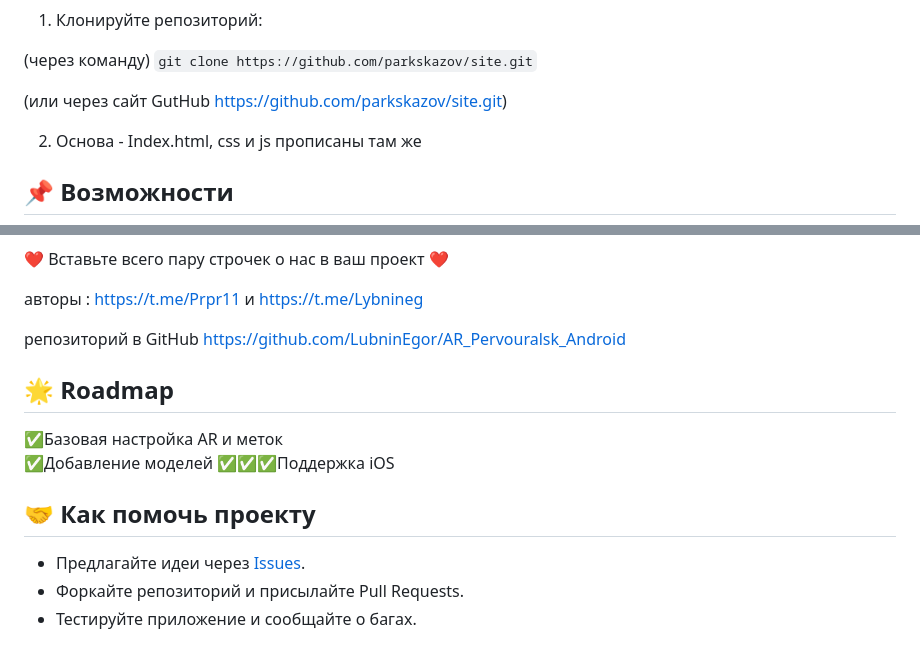
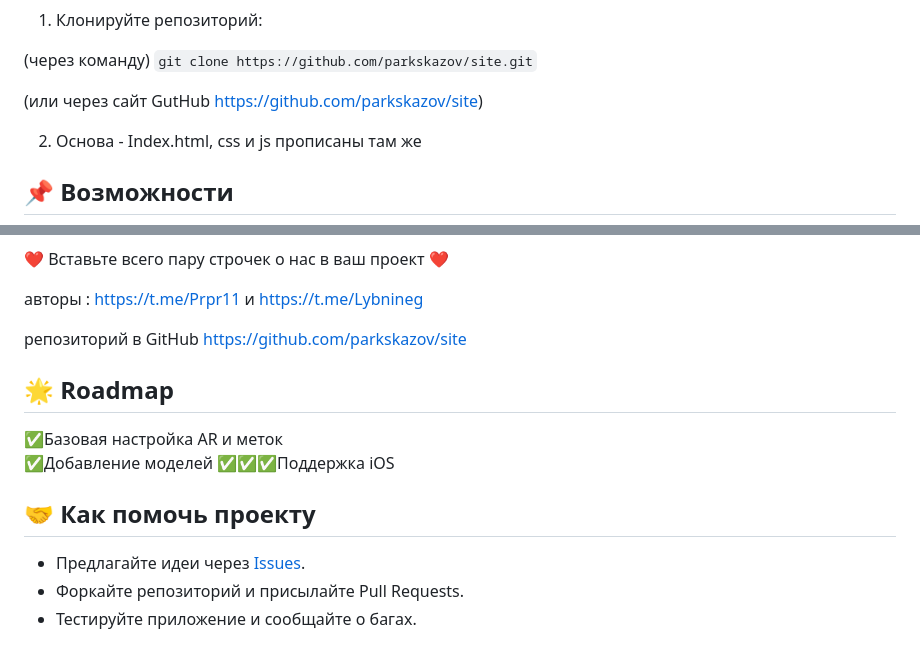
Before and after one commit to parkskazov/site, a Markdown page: README.md, 2 parts joined by grey strips. Drawn GitHub-style.

````diff
--- a/README.md
+++ b/README.md
@@ -31,7 +31,7 @@ bash
 (через команду)
 ```git clone https://github.com/parkskazov/site.git```
 
-   (или через сайт GutHub https://github.com/parkskazov/site.git)
+   (или через сайт GutHub https://github.com/parkskazov/site)
 
 2.   Основа - Index.html, css и js прописаны там же
 
@@ -54,7 +54,7 @@ bash
 
 авторы : https://t.me/Prpr11 и https://t.me/Lybnineg
 
-репозиторий в GitHub https://github.com/LubninEgor/AR_Pervouralsk_Android
+репозиторий в GitHub https://github.com/parkskazov/site
 
 ## 🌟 Roadmap
  ✅Базовая настройка AR и меток
@@ -62,7 +62,7 @@ bash
  ✅✅✅Поддержка iOS
 
 ## 🤝 Как помочь проекту
-- Предлагайте идеи через [Issues](https://github.com/LubninEgor/AR_Pervouralsk_Android/issues).
+- Предлагайте идеи через [Issues](https://github.com/parkskazov/site/issues).
 - Форкайте репозиторий и присылайте Pull Requests.
 - Тестируйте приложение и сообщайте о багах.
 
````
